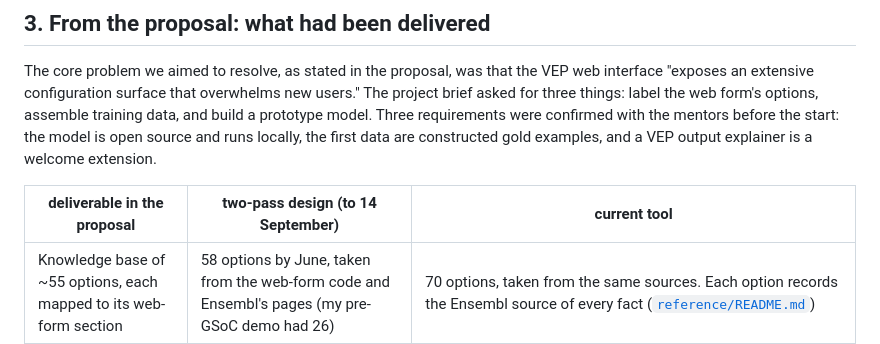
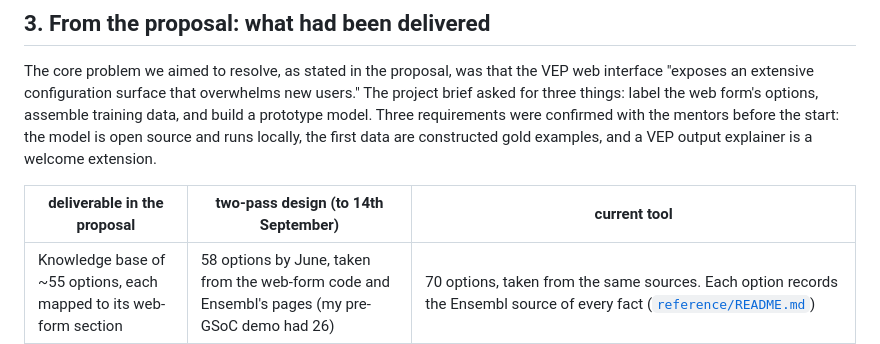
Before and after one commit to Uninterpretable-Evolving-Blackbox/askVEPai, a Markdown page: GSOC_2026.md, the part around the change. Drawn GitHub-style.

Commit message:
Update date format in deliverable table

```diff
--- a/GSOC_2026.md
+++ b/GSOC_2026.md
@@ -80,7 +80,7 @@ The configuration is built deterministically, so the same five factors always gi
 
 The core problem we aimed to resolve, as stated in the proposal, was that the VEP web interface "exposes an extensive configuration surface that overwhelms new users." The project brief asked for three things: label the web form's options, assemble training data, and build a prototype model. Three requirements were confirmed with the mentors before the start: the model is open source and runs locally, the first data are constructed gold examples, and a VEP output explainer is a welcome extension.
 
-| deliverable in the proposal | two-pass design (to 14 September) | current tool |
+| deliverable in the proposal | two-pass design (to 14th September) | current tool |
 |---|---|---|
 | Knowledge base of ~55 options, each mapped to its web-form section | 58 options by June, taken from the web-form code and Ensembl's pages (my pre-GSoC demo had 26) | 70 options, taken from the same sources. Each option records the Ensembl source of every fact ([`reference/README.md`](reference/README.md)) |
 | 15–20 gold-standard examples with an 80/20 train/test split | 20 worked examples (23 by the end) written with Claude to test retrieval methods and model sizes. Used both in the prompt and, one held out at a time, as the test set. From July, 31 scenarios generated by gemma4:26b from the factor space, systematically and reviewed by the mentors | The same 31 scenarios, after two rounds of mentor review, plus three test sets: 150 tricky cases, 754 organism names, 78 scenarios with one fact removed. Nothing is trained, so there is no split |
```
